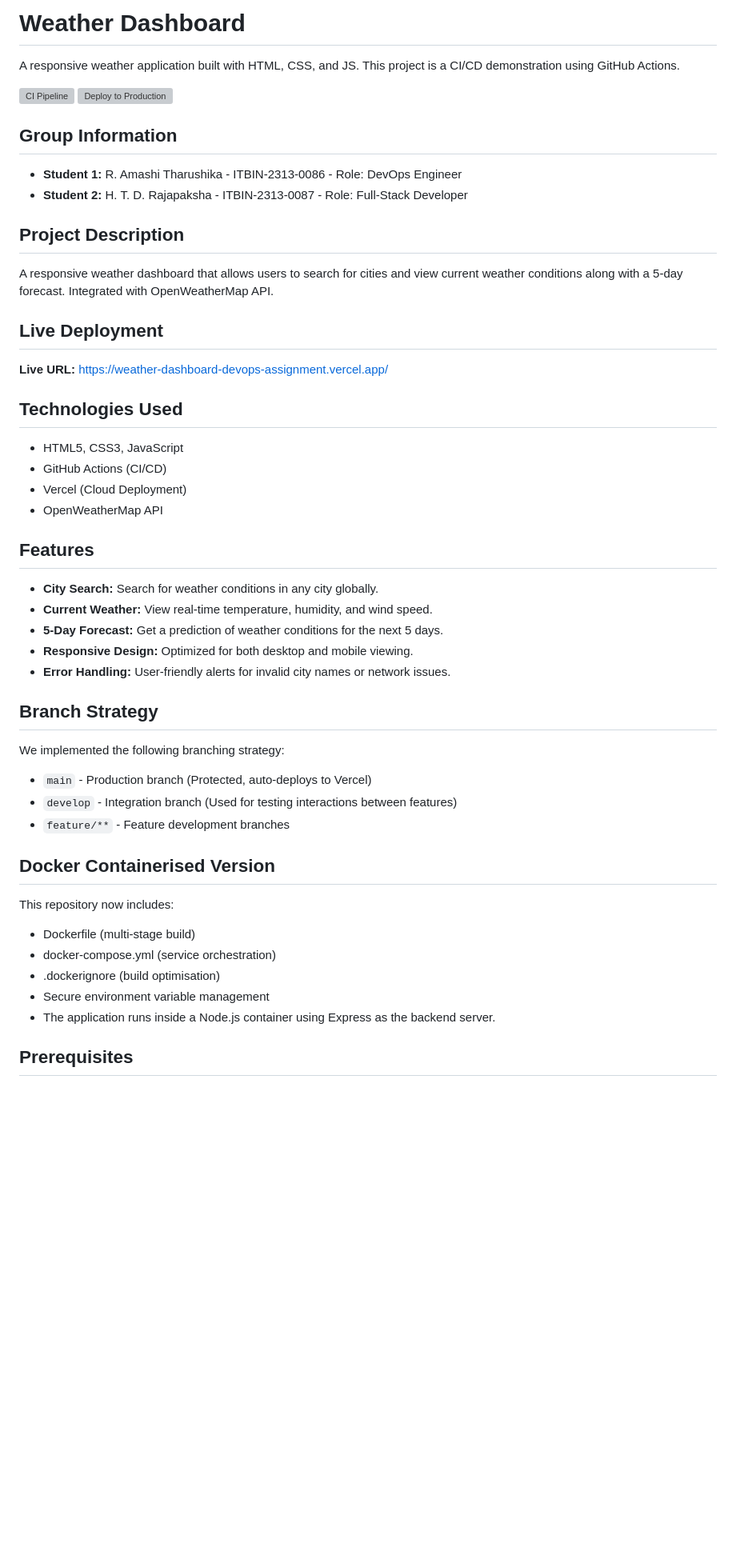
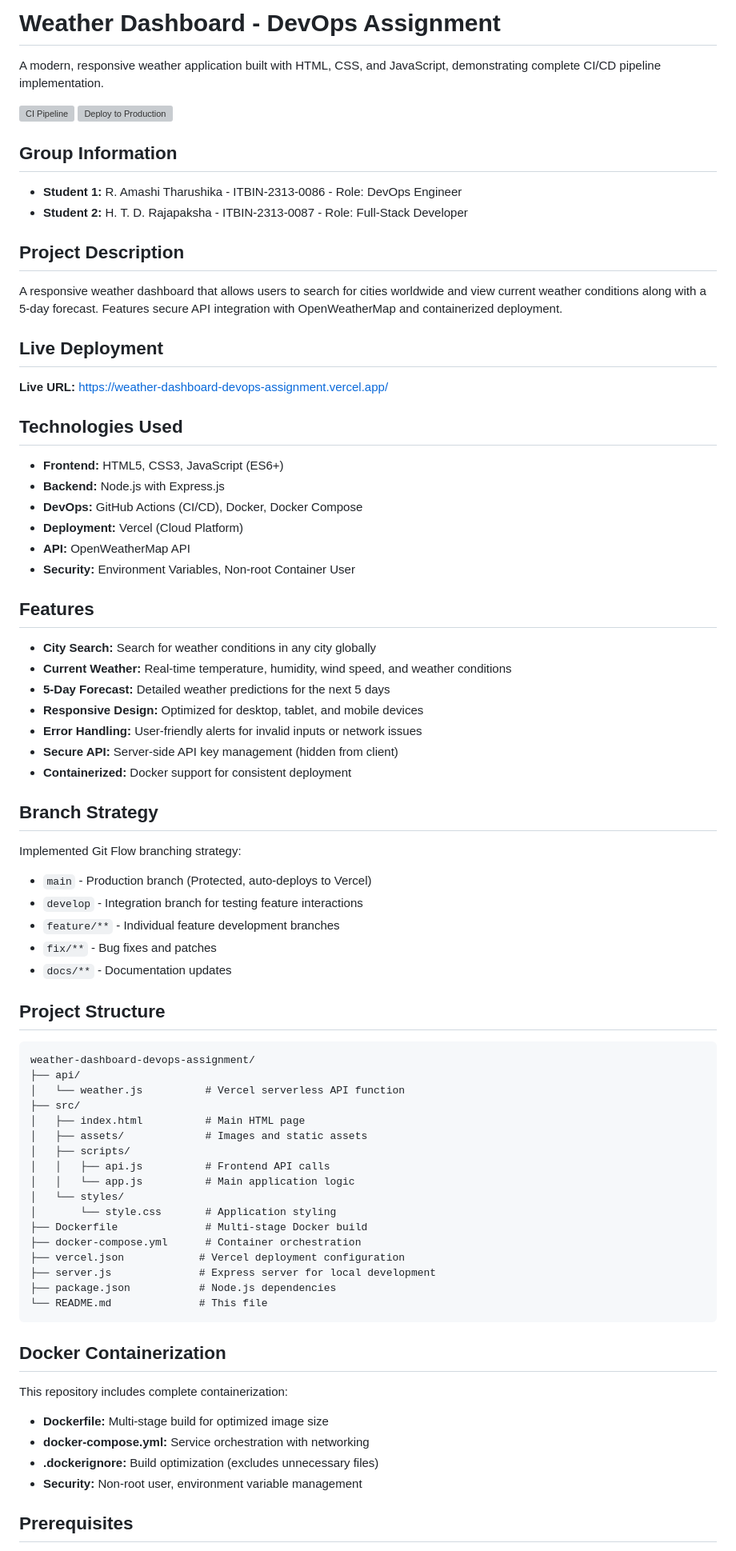
Before and after one commit to amashitharushika/weather-dashboard-devops-assignment, a Markdown page: README.md, the part around one of its changes. Shown at 80% size. GitHub-like rendering; blank space fills up the shorter version; grey boxes are pictures that could not be loaded.

Commit message:
Update README.md with comprehensive documentation, fix badge URLs, and improve formatting

````diff
--- a/README.md
+++ b/README.md
@@ -1,6 +1,5 @@
-# Weather Dashboard
-A responsive weather application built with HTML, CSS, and JS.
-This project is a CI/CD demonstration using GitHub Actions.
+# Weather Dashboard - DevOps Assignment
 
+A modern, responsive weather application built with HTML, CSS, and JavaScript, demonstrating complete CI/CD pipeline implementation.
 
 ![CI Pipeline](https://github.com/amashitharushika/weather-dashboard-devops-assignment/workflows/CI%20Pipeline/badge.svg)
@@ -11,35 +10,62 @@ This project is a CI/CD demonstration using GitHub Actions.
 * **Student 2:** H. T. D. Rajapaksha - ITBIN-2313-0087 - Role: Full-Stack Developer
 
 ## Project Description
-A responsive weather dashboard that allows users to search for cities and view current weather conditions along with a 5-day forecast. Integrated with OpenWeatherMap API.
+A responsive weather dashboard that allows users to search for cities worldwide and view current weather conditions along with a 5-day forecast. Features secure API integration with OpenWeatherMap and containerized deployment.
 
 ## Live Deployment
-**Live URL:**  https://weather-dashboard-devops-assignment.vercel.app/
+**Live URL:** https://weather-dashboard-devops-assignment.vercel.app/
+
 ## Technologies Used
-* HTML5, CSS3, JavaScript
-* GitHub Actions (CI/CD)
-* Vercel (Cloud Deployment)
-* OpenWeatherMap API
+* **Frontend:** HTML5, CSS3, JavaScript (ES6+)
+* **Backend:** Node.js with Express.js
+* **DevOps:** GitHub Actions (CI/CD), Docker, Docker Compose
+* **Deployment:** Vercel (Cloud Platform)
+* **API:** OpenWeatherMap API
+* **Security:** Environment Variables, Non-root Container User
 
 ## Features
-- **City Search:** Search for weather conditions in any city globally.
-- **Current Weather:** View real-time temperature, humidity, and wind speed.
-- **5-Day Forecast:** Get a prediction of weather conditions for the next 5 days.
-- **Responsive Design:** Optimized for both desktop and mobile viewing.
-- **Error Handling:** User-friendly alerts for invalid city names or network issues.
+- **City Search:** Search for weather conditions in any city globally
+- **Current Weather:** Real-time temperature, humidity, wind speed, and weather conditions
+- **5-Day Forecast:** Detailed weather predictions for the next 5 days
+- **Responsive Design:** Optimized for desktop, tablet, and mobile devices
+- **Error Handling:** User-friendly alerts for invalid inputs or network issues
+- **Secure API:** Server-side API key management (hidden from client)
+- **Containerized:** Docker support for consistent deployment
 
 ## Branch Strategy
-We implemented the following branching strategy:
+ Implemented Git Flow branching strategy:
 * `main` - Production branch (Protected, auto-deploys to Vercel)
-* `develop` - Integration branch (Used for testing interactions between features)
-* `feature/**` - Feature development branches
+* `develop` - Integration branch for testing feature interactions
+* `feature/**` - Individual feature development branches
+* `fix/**` - Bug fixes and patches
+* `docs/**` - Documentation updates
 
-## Docker Containerised Version
-This repository now includes:
- * Dockerfile (multi-stage build)
- * docker-compose.yml (service orchestration)
- * .dockerignore (build optimisation)
- * Secure environment variable management
- * The application runs inside a Node.js container using Express as the backend server.
+## Project Structure
+```
+weather-dashboard-devops-assignment/
+├── api/
+│   └── weather.js          # Vercel serverless API function
+├── src/
+│   ├── index.html          # Main HTML page
+│   ├── assets/             # Images and static assets
+│   ├── scripts/
+│   │   ├── api.js          # Frontend API calls
+│   │   └── app.js          # Main application logic
+│   └── styles/
+│       └── style.css       # Application styling
+├── Dockerfile              # Multi-stage Docker build
+├── docker-compose.yml      # Container orchestration
+├── vercel.json            # Vercel deployment configuration
+├── server.js              # Express server for local development
+├── package.json           # Node.js dependencies
+└── README.md              # This file
+```
+
+## Docker Containerization
+This repository includes complete containerization:
+* **Dockerfile:** Multi-stage build for optimized image size
+* **docker-compose.yml:** Service orchestration with networking
+* **.dockerignore:** Build optimization (excludes unnecessary files)
+* **Security:** Non-root user, environment variable management
 
 ## Prerequisites
````
Also changed, not shown: other parts of README.md (+81 -44 lines).
